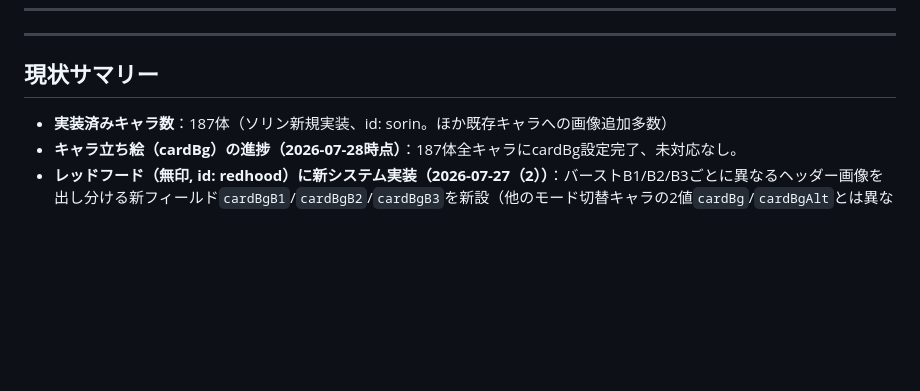
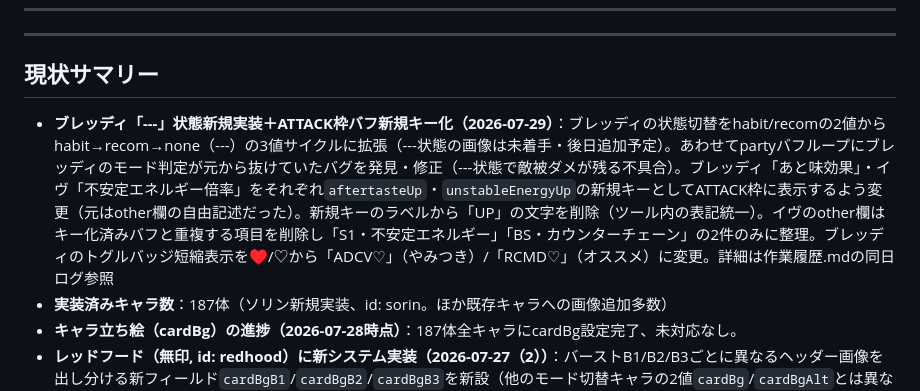
Before and after one commit to naisuneicha0-debug/NIKKE-calculator-tool, a Markdown page: 指示書.md, the part around the change. GitHub-like rendering; blank space fills up the shorter version.

Commit message:
現状サマリーに2026-07-29セッション概要を追加

```diff
--- a/指示書.md
+++ b/指示書.md
@@ -327,6 +327,7 @@ NIKKEのキャラクターのバフ情報を管理・表示するチェッカー
 -----
 ## 現状サマリー
 
+- **ブレッディ「---」状態新規実装＋ATTACK枠バフ新規キー化（2026-07-29）**：ブレッディの状態切替をhabit/recomの2値からhabit→recom→none（---）の3値サイクルに拡張（---状態の画像は未着手・後日追加予定）。あわせてpartyバフループにブレッディのモード判定が元から抜けていたバグを発見・修正（---状態で敵被ダメが残る不具合）。ブレッディ「あと味効果」・イヴ「不安定エネルギー倍率」をそれぞれ`aftertasteUp`・`unstableEnergyUp`の新規キーとしてATTACK枠に表示するよう変更（元はother欄の自由記述だった）。新規キーのラベルから「UP」の文字を削除（ツール内の表記統一）。イヴのother欄はキー化済みバフと重複する項目を削除し「S1・不安定エネルギー」「BS・カウンターチェーン」の2件のみに整理。ブレッディのトグルバッジ短縮表示を♥/♡から「ADCV♡」（やみつき）/「RCMD♡」（オススメ）に変更。詳細は作業履歴.mdの同日ログ参照
 - **実装済みキャラ数**：187体（ソリン新規実装、id: sorin。ほか既存キャラへの画像追加多数）
 - **キャラ立ち絵（cardBg）の進捗（2026-07-28時点）**：187体全キャラにcardBg設定完了、未対応なし。
 - **レッドフード（無印, id: redhood）に新システム実装（2026-07-27（2））**：バーストB1/B2/B3ごとに異なるヘッダー画像を出し分ける新フィールド`cardBgB1`/`cardBgB2`/`cardBgB3`を新設（他のモード切替キャラの2値`cardBg`/`cardBgAlt`とは異なる3値パターン）。あわせて未選択状態を示す「---」（lambda）モードを廃止し、常にB1〜B3の3モードを循環する仕様に変更。詳細は作業履歴.mdの同日ログ参照
```
